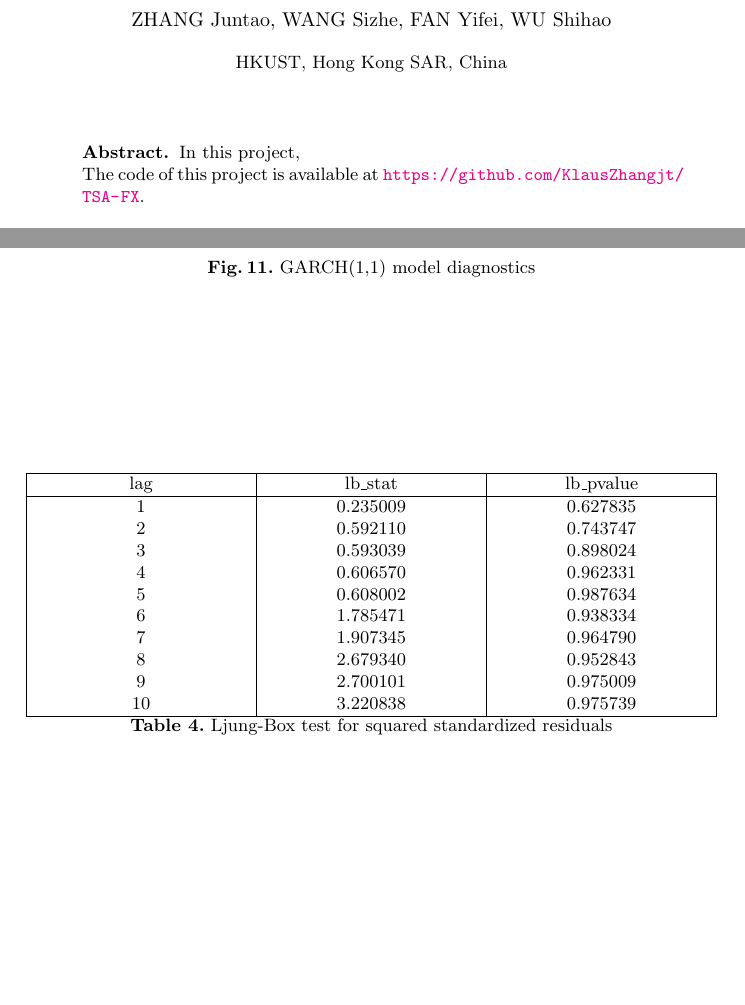
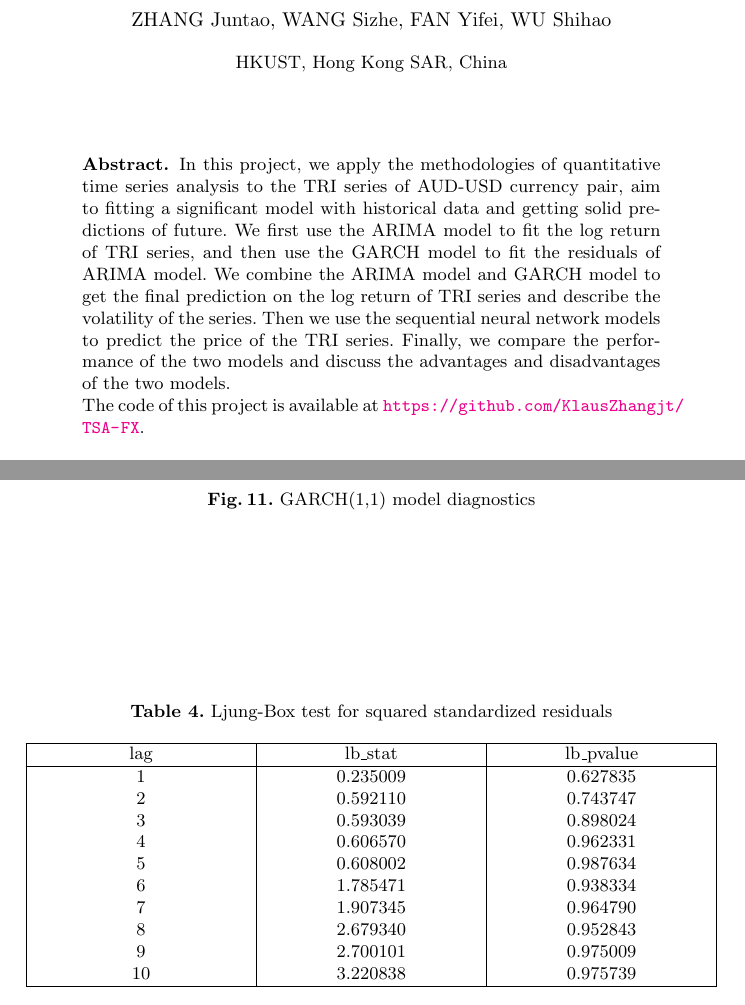
Before and after one commit to KlausZhangjt/TSA-FX, a LaTeX thesis (docs/latex/main.tex): two parts of pages 1 and 12 of 19, joined at a grey line, cut so that both start at the same text, the shorter picture padded with empty space. Compiled offline with pdfLaTeX.

Commit message:
[add] abstract for latex

```diff
--- a/docs/latex/main.tex
+++ b/docs/latex/main.tex
@@ -20,7 +20,11 @@
 \maketitle
 
 \begin{abstract}
-    In this project, \\
+    In this project, we apply the methodologies of quantitative time series analysis to the TRI series of AUD-USD currency pair, aim to fitting a significant model with historical data and getting solid predictions of future.
+    We first use the ARIMA model to fit the log return of TRI series, and then use the GARCH model to fit the residuals of ARIMA model.
+    We combine the ARIMA model and GARCH model to get the final prediction on the log return of TRI series and describe the volatility of the series.
+    Then we use the sequential neural network models to predict the price of the TRI series.
+    Finally, we compare the performance of the two models and discuss the advantages and disadvantages of the two models.\\
     The code of this project is available at \url{https://github.com/KlausZhangjt/TSA-FX}.
     \keywords{Quantitative time series analysis  \and FX market \and ARIMA-GARCH.}
 \end{abstract}
@@ -450,6 +454,8 @@ We also carry out the Ljung-Box test for the squared standardized residuals $\ha
 
 \begin{table}[htbp]
     \centering
+    \caption{Ljung-Box test for squared standardized residuals}
+    \label{tab:4}
     \begin{tabularx}{\textwidth}{|C|C|C|}
         \hline
         lag & lb\_stat & lb\_pvalue \\
@@ -466,8 +472,6 @@ We also carry out the Ljung-Box test for the squared standardized residuals $\ha
         10  & 3.220838 & 0.975739   \\
         \hline
     \end{tabularx}
-    \caption{Ljung-Box test for squared standardized residuals}
-    \label{tab:4}
 \end{table}
 
 From the table, we can see that the p-value of the Ljung-Box test is large, which means that the squared standardized residuals $\hat{\epsilon}_t$ are not serial correlated. So we can conclude that the GARCH(1,1) pass the model checking.
```
Also changed, not shown: docs/latex/main.tex (12 more changed lines), 1 other file.
